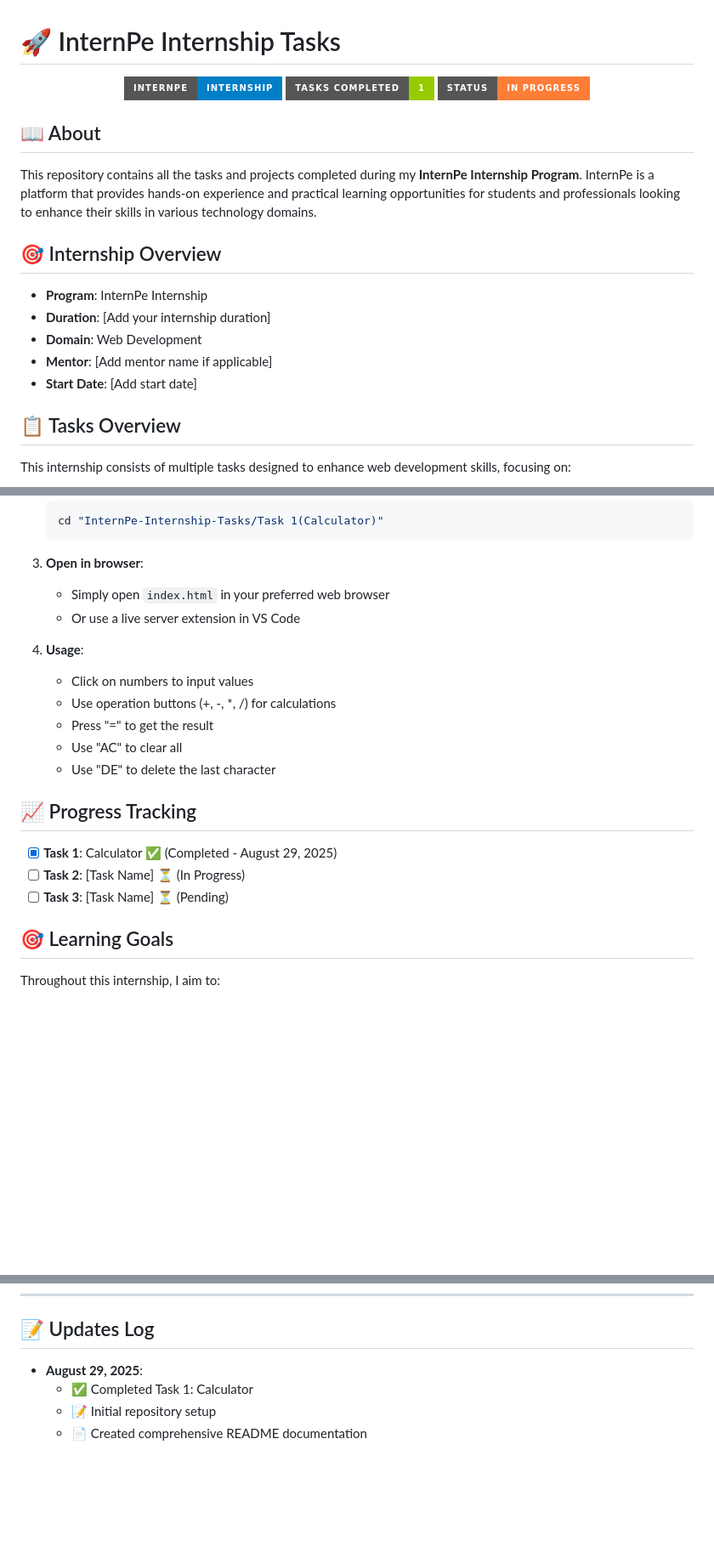
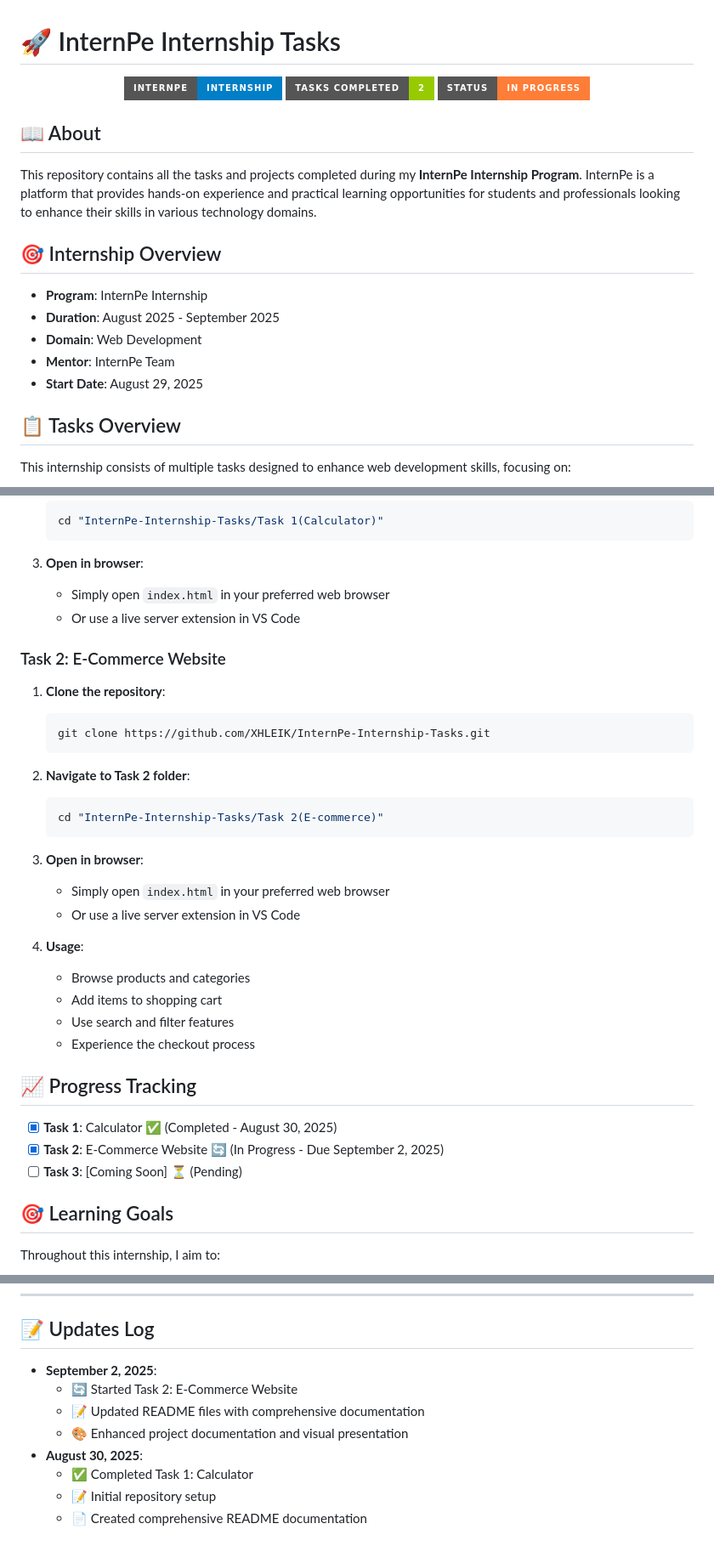
Before and after one commit to XHLEIK/InternPe-Internship-Tasks, a Markdown page: README.md, 3 parts joined by grey strips. Shown at 85% size. GitHub-like rendering; badges without logos; blank space fills up the shorter version.

````diff
--- a/README.md
+++ b/README.md
@@ -3,7 +3,7 @@
 <div align="center">
 
 ![InternPe Logo](https://img.shields.io/badge/InternPe-Internship-blue?style=for-the-badge&logo=rocket)
-![Tasks Completed](https://img.shields.io/badge/Tasks%20Completed-1-green?style=for-the-badge)
+![Tasks Completed](https://img.shields.io/badge/Tasks%20Completed-2-green?style=for-the-badge)
 ![Status](https://img.shields.io/badge/Status-In%20Progress-orange?style=for-the-badge)
 
 </div>
@@ -15,10 +15,10 @@ This repository contains all the tasks and projects completed during my **Intern
 ## 🎯 Internship Overview
 
 - **Program**: InternPe Internship
-- **Duration**: [Add your internship duration]
+- **Duration**: August 2025 - September 2025
 - **Domain**: Web Development
-- **Mentor**: [Add mentor name if applicable]
-- **Start Date**: [Add start date]
+- **Mentor**: InternPe Team
+- **Start Date**: August 29, 2025
 
 ## 📋 Tasks Overview
 
@@ -128,18 +170,33 @@ InternPe-Internship-Tasks/
    - Simply open `index.html` in your preferred web browser
    - Or use a live server extension in VS Code
 
+### Task 2: E-Commerce Website
+
+1. **Clone the repository**:
+   ```bash
+   git clone https://github.com/XHLEIK/InternPe-Internship-Tasks.git
+   ```
+
+2. **Navigate to Task 2 folder**:
+   ```bash
+   cd "InternPe-Internship-Tasks/Task 2(E-commerce)"
+   ```
+
+3. **Open in browser**:
+   - Simply open `index.html` in your preferred web browser
+   - Or use a live server extension in VS Code
+
 4. **Usage**:
-   - Click on numbers to input values
-   - Use operation buttons (+, -, *, /) for calculations
-   - Press "=" to get the result
-   - Use "AC" to clear all
-   - Use "DE" to delete the last character
+   - Browse products and categories
+   - Add items to shopping cart
+   - Use search and filter features
+   - Experience the checkout process
 
 ## 📈 Progress Tracking
 
-- [x] **Task 1**: Calculator ✅ (Completed - August 29, 2025)
-- [ ] **Task 2**: [Task Name] ⏳ (In Progress)
-- [ ] **Task 3**: [Task Name] ⏳ (Pending)
+- [x] **Task 1**: Calculator ✅ (Completed - August 30, 2025)
+- [x] **Task 2**: E-Commerce Website 🔄 (In Progress - Due September 2, 2025)
+- [ ] **Task 3**: [Coming Soon] ⏳ (Pending)
 
 ## 🎯 Learning Goals
 
@@ -187,7 +244,11 @@ Made with ❤️ during InternPe Internship
 
 ## 📝 Updates Log
 
-- **August 29, 2025**:
+- **September 2, 2025**:
+  - 🔄 Started Task 2: E-Commerce Website
+  - 📝 Updated README files with comprehensive documentation
+  - 🎨 Enhanced project documentation and visual presentation
+- **August 30, 2025**:
   - ✅ Completed Task 1: Calculator
   - 📝 Initial repository setup
   - 📄 Created comprehensive README documentation
````
Also changed, not shown: other parts of README.md (+50 -8 lines).
